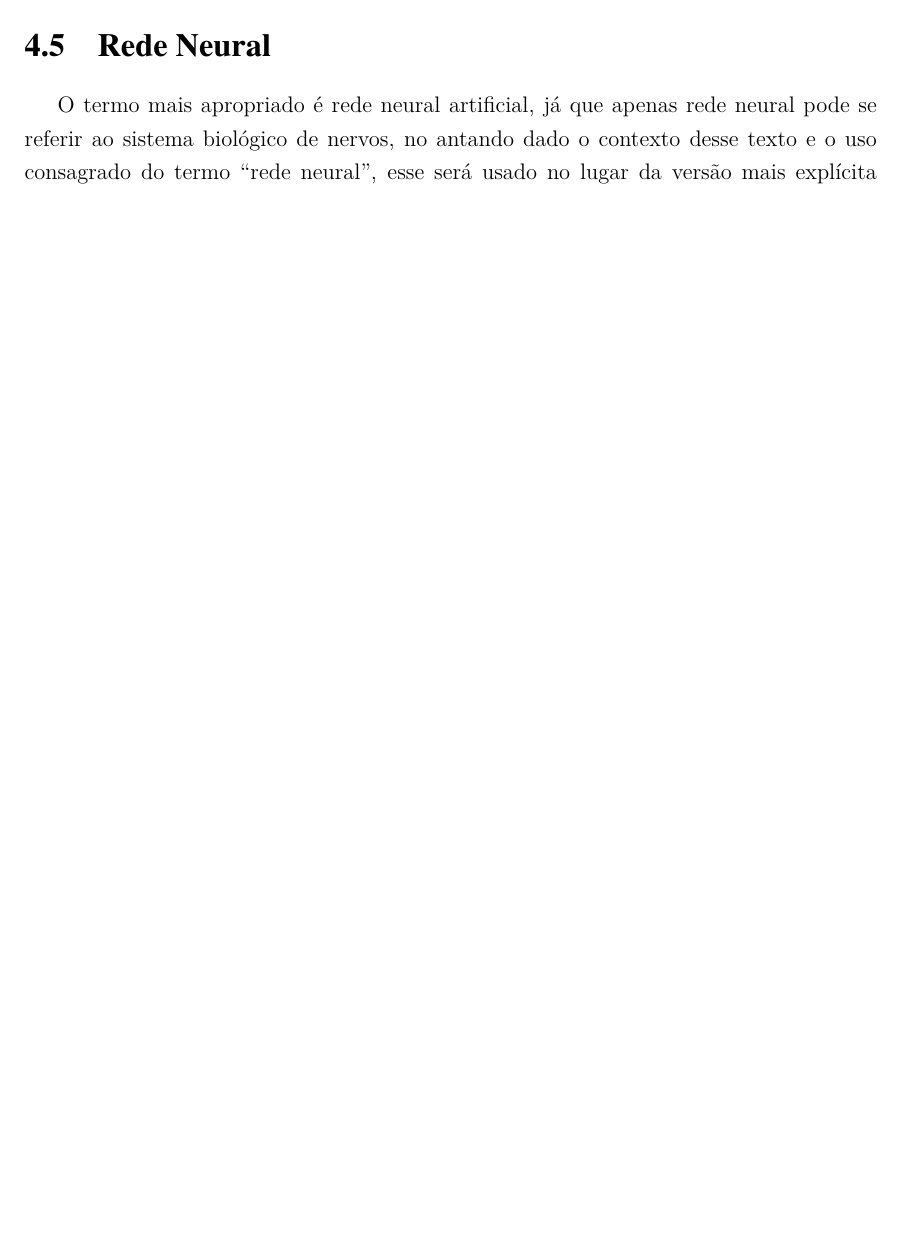
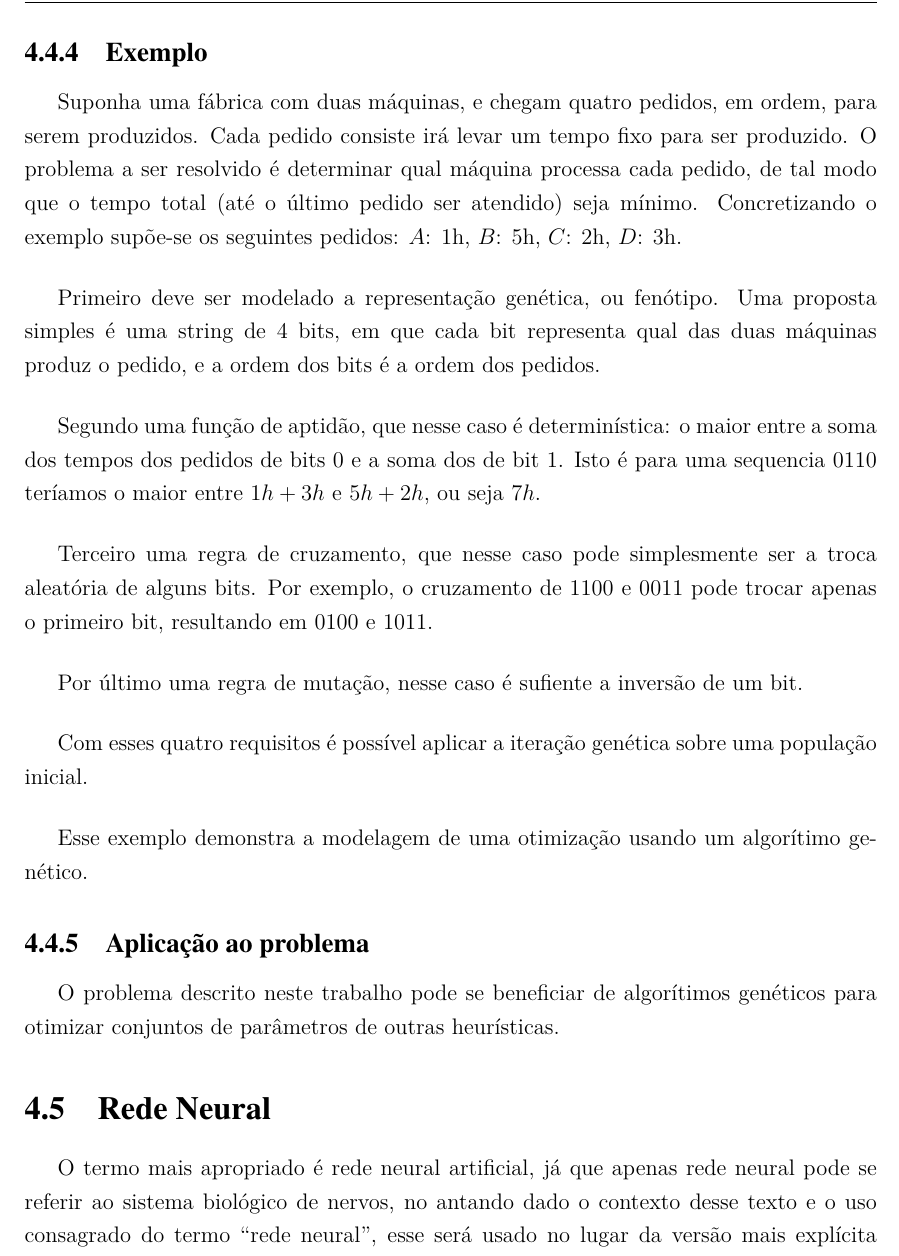
Before and after one commit to legacy-roboime/ip-jan-bramigk, a LaTeX thesis (relatorio/relatorio.tex, which reads relatorio/partes/algoritimo_genetico.tex): part of page 27 of 33 before the commit and part of page 28 of 35 after it, cut at the place of the change, the shorter picture padded with empty space. Compiled offline with pdfLaTeX.

Commit message:
Exemplo e aplicação (tem pouca coisa) de GA.

```diff
--- a/relatorio/partes/algoritimo_genetico.tex
+++ b/relatorio/partes/algoritimo_genetico.tex
@@ -137,5 +137,33 @@ As limitações mais comuns no emprego de um algorítimo genético são:
 %  \href{http://www.cs.ucc.ie/~dgb/courses/tai/notes/handout12.pdf}{Genetic Algorithms - Derek Bridge}
 %\end{itemize}
 
-% TODO[jansegre]: exemplo de utilização
-% TODO[jansegre]: como pode ser utilizado
+\subsection{Exemplo}
+
+Suponha uma fábrica com duas máquinas, e chegam quatro pedidos, em ordem, para serem produzidos.
+Cada pedido consiste irá levar um tempo fixo para ser produzido.
+O problema a ser resolvido é determinar qual máquina processa cada pedido, de tal modo que
+o tempo total (até o último pedido ser atendido) seja mínimo.
+Concretizando o exemplo supõe-se os seguintes pedidos: $A$: 1h, $B$: 5h, $C$: 2h, $D$: 3h.
+
+Primeiro deve ser modelado a representação genética, ou fenótipo.
+Uma proposta simples é uma string de 4 bits, em que cada bit representa qual das duas máquinas produz
+o pedido, e a ordem dos bits é a ordem dos pedidos.
+
+Segundo uma função de aptidão, que nesse caso é determinística: o maior entre a soma dos tempos dos pedidos
+de bits 0 e a soma dos de bit 1. Isto é para uma sequencia $0110$ teríamos o maior entre $1h + 3h$ e $5h + 2h$,
+ou seja $7h$.
+
+Terceiro uma regra de cruzamento, que nesse caso pode simplesmente ser a troca aleatória de alguns bits.
+Por exemplo, o cruzamento de $1100$ e $0011$ pode trocar apenas o primeiro bit, resultando em $0100$ e $1011$.
+
+Por último uma regra de mutação, nesse caso é sufiente a inversão de um bit.
+
+Com esses quatro requisitos é possível aplicar a iteração genética sobre uma população inicial.
+
+Esse exemplo demonstra a modelagem de uma otimização usando um algorítimo genético.
+
+
+\subsection{Aplicação ao problema}
+
+O problema descrito neste trabalho pode se beneficiar de algorítimos genéticos para otimizar conjuntos de
+parâmetros de outras heurísticas.
```
